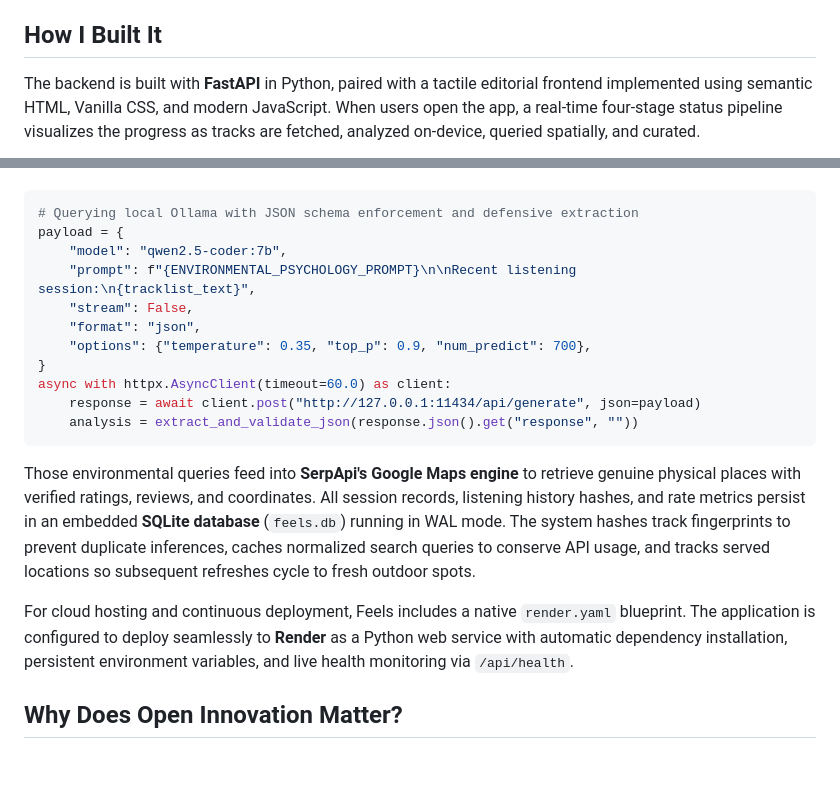
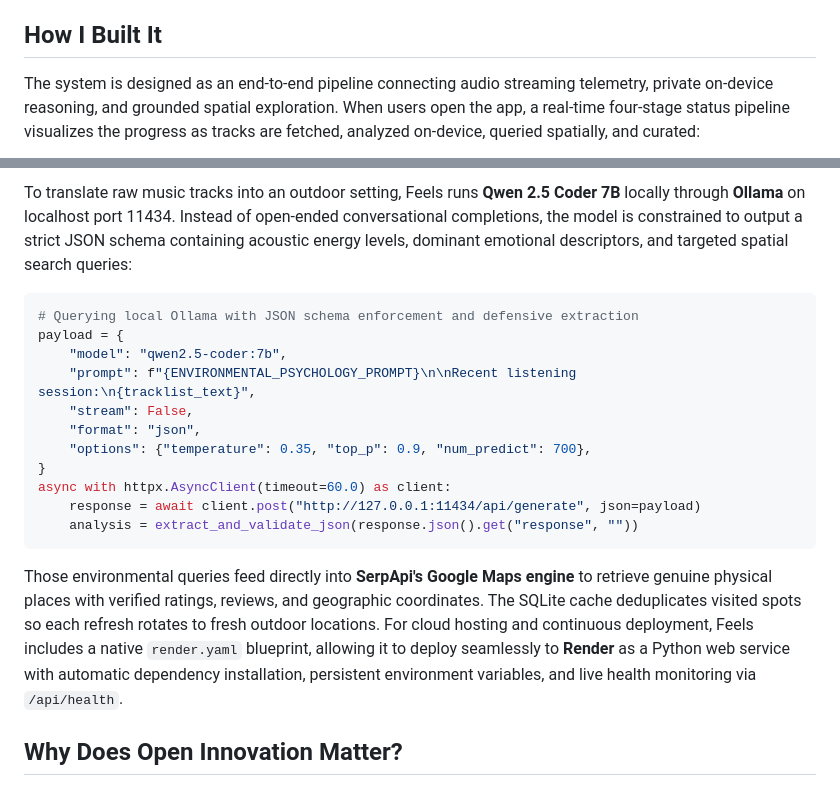
Before and after one commit to prathamanvekar/feels, a Markdown page: SUBMISSION.md, 2 parts joined by grey strips. Rendered like a GitHub page; blank space fills up the shorter version.

````diff
--- a/SUBMISSION.md
+++ b/SUBMISSION.md
@@ -38,5 +38,5 @@ Here is a walkthrough of Feels in action, showing the Spotify authorization, the
 {% github prathamanvekar/feels %}
 
 ## How I Built It
-The backend is built with **FastAPI** in Python, paired with a tactile editorial frontend implemented using semantic HTML, Vanilla CSS, and modern JavaScript. When users open the app, a real-time four-stage status pipeline visualizes the progress as tracks are fetched, analyzed on-device, queried spatially, and curated.
+The system is designed as an end-to-end pipeline connecting audio streaming telemetry, private on-device reasoning, and grounded spatial exploration. When users open the app, a real-time four-stage status pipeline visualizes the progress as tracks are fetched, analyzed on-device, queried spatially, and curated:
 
@@ -44,3 +58,4 @@ To translate music into outdoor settings, Feels runs **Qwen 2.5 Coder 7B** local
+To translate raw music tracks into an outdoor setting, Feels runs **Qwen 2.5 Coder 7B** locally through **Ollama** on localhost port 11434. Instead of open-ended conversational completions, the model is constrained to output a strict JSON schema containing acoustic energy levels, dominant emotional descriptors, and targeted spatial search queries:
 
 ```python
 # Querying local Ollama with JSON schema enforcement and defensive extraction
@@ -56,9 +71,7 @@ async with httpx.AsyncClient(timeout=60.0) as client:
     analysis = extract_and_validate_json(response.json().get("response", ""))
 ```
 
-Those environmental queries feed into **SerpApi's Google Maps engine** to retrieve genuine physical places with verified ratings, reviews, and coordinates. All session records, listening history hashes, and rate metrics persist in an embedded **SQLite database** (`feels.db`) running in WAL mode. The system hashes track fingerprints to prevent duplicate inferences, caches normalized search queries to conserve API usage, and tracks served locations so subsequent refreshes cycle to fresh outdoor spots.
-
-For cloud hosting and continuous deployment, Feels includes a native `render.yaml` blueprint. The application is configured to deploy seamlessly to **Render** as a Python web service with automatic dependency installation, persistent environment variables, and live health monitoring via `/api/health`.
+Those environmental queries feed directly into **SerpApi's Google Maps engine** to retrieve genuine physical places with verified ratings, reviews, and geographic coordinates. The SQLite cache deduplicates visited spots so each refresh rotates to fresh outdoor locations. For cloud hosting and continuous deployment, Feels includes a native `render.yaml` blueprint, allowing it to deploy seamlessly to **Render** as a Python web service with automatic dependency installation, persistent environment variables, and live health monitoring via `/api/health`.
 
 ## Why Does Open Innovation Matter?
 Listening history is personal behavioral telemetry. What someone plays during late-night debugging or high-pressure sprints reflects their emotional state, stress levels, and daily habits. Routing raw listening history to third-party commercial AI providers exposes private behavioral patterns to corporate tracking pipelines. Running an open-weight model locally ensures that private listening data never leaves the developer's laptop, transmitting only generalized, non-identifying outdoor search terms to map services.
````
Also changed, not shown: other parts of SUBMISSION.md (+15 -1 lines).
